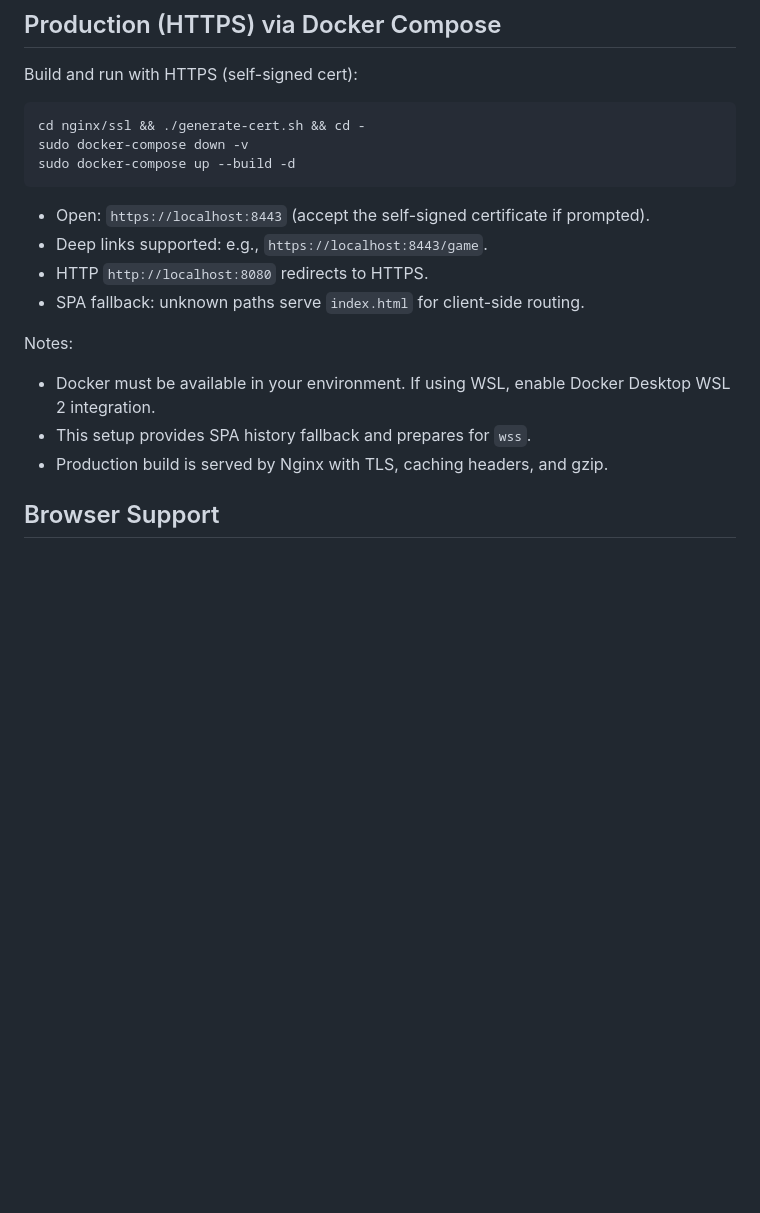
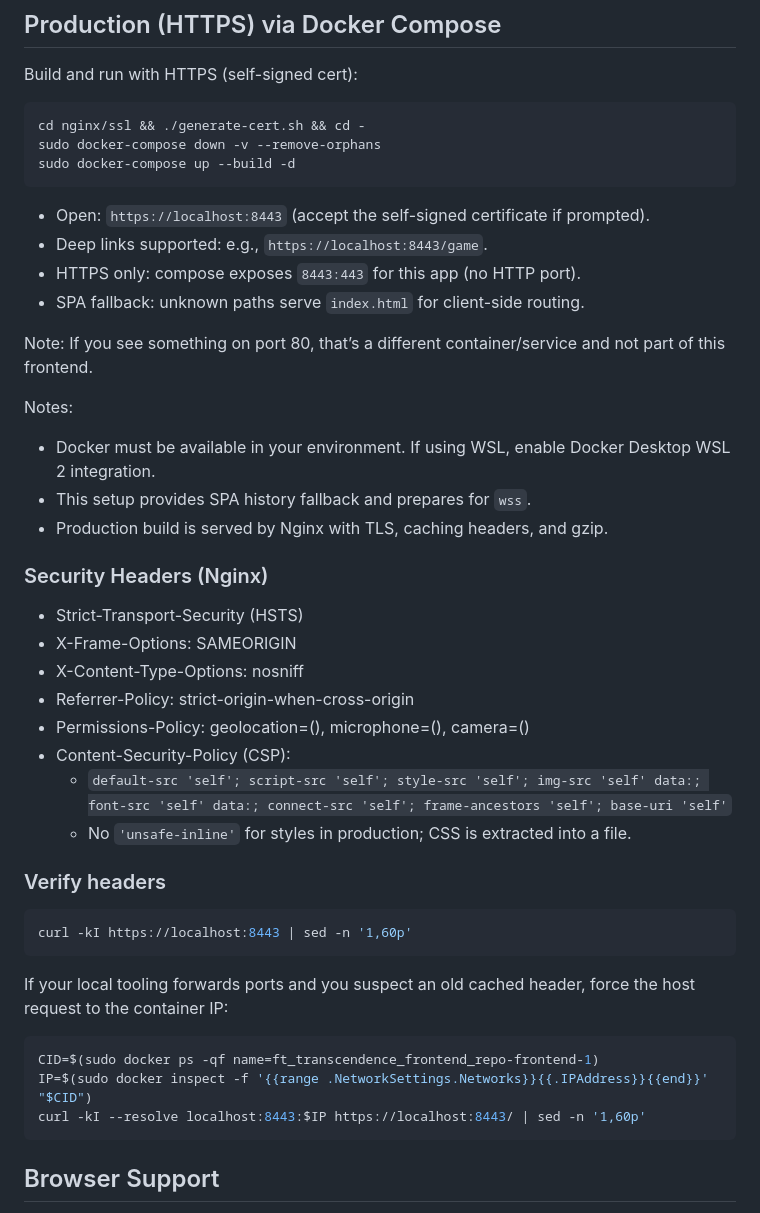
Before and after one commit to trosinski08/ft_transcendence_42, a Markdown page: README.md, the part around the change. Drawn GitHub-style; blank space fills up the shorter version.

Commit message:
docs(readme): document HTTPS-only port, CSP hardening, and header verification steps

````diff
--- a/README.md
+++ b/README.md
@@ -81,20 +81,47 @@ Build and run with HTTPS (self-signed cert):
 
 ```bash
 cd nginx/ssl && ./generate-cert.sh && cd -
-sudo docker-compose down -v
+sudo docker-compose down -v --remove-orphans
 sudo docker-compose up --build -d
 ```
 
 - Open: `https://localhost:8443` (accept the self-signed certificate if prompted).
 - Deep links supported: e.g., `https://localhost:8443/game`.
-- HTTP `http://localhost:8080` redirects to HTTPS.
+- HTTPS only: compose exposes `8443:443` for this app (no HTTP port).
 - SPA fallback: unknown paths serve `index.html` for client-side routing.
+
+Note: If you see something on port 80, that’s a different container/service and not part of this frontend.
 
 Notes:
 - Docker must be available in your environment. If using WSL, enable Docker Desktop WSL 2 integration.
 - This setup provides SPA history fallback and prepares for `wss`.
 - Production build is served by Nginx with TLS, caching headers, and gzip.
 
+### Security Headers (Nginx)
+
+- Strict-Transport-Security (HSTS)
+- X-Frame-Options: SAMEORIGIN
+- X-Content-Type-Options: nosniff
+- Referrer-Policy: strict-origin-when-cross-origin
+- Permissions-Policy: geolocation=(), microphone=(), camera=()
+- Content-Security-Policy (CSP):
+	- `default-src 'self'; script-src 'self'; style-src 'self'; img-src 'self' data:; font-src 'self' data:; connect-src 'self'; frame-ancestors 'self'; base-uri 'self'`
+	- No `'unsafe-inline'` for styles in production; CSS is extracted into a file.
+
+### Verify headers
+
+```bash
+curl -kI https://localhost:8443 | sed -n '1,60p'
+```
+
+If your local tooling forwards ports and you suspect an old cached header, force the host request to the container IP:
+
+```bash
+CID=$(sudo docker ps -qf name=ft_transcendence_frontend_repo-frontend-1)
+IP=$(sudo docker inspect -f '{{range .NetworkSettings.Networks}}{{.IPAddress}}{{end}}' "$CID")
+curl -kI --resolve localhost:8443:$IP https://localhost:8443/ | sed -n '1,60p'
+```
+
 ## Browser Support
 
 - Tested on Chrome and Firefox (latest versions).
````
